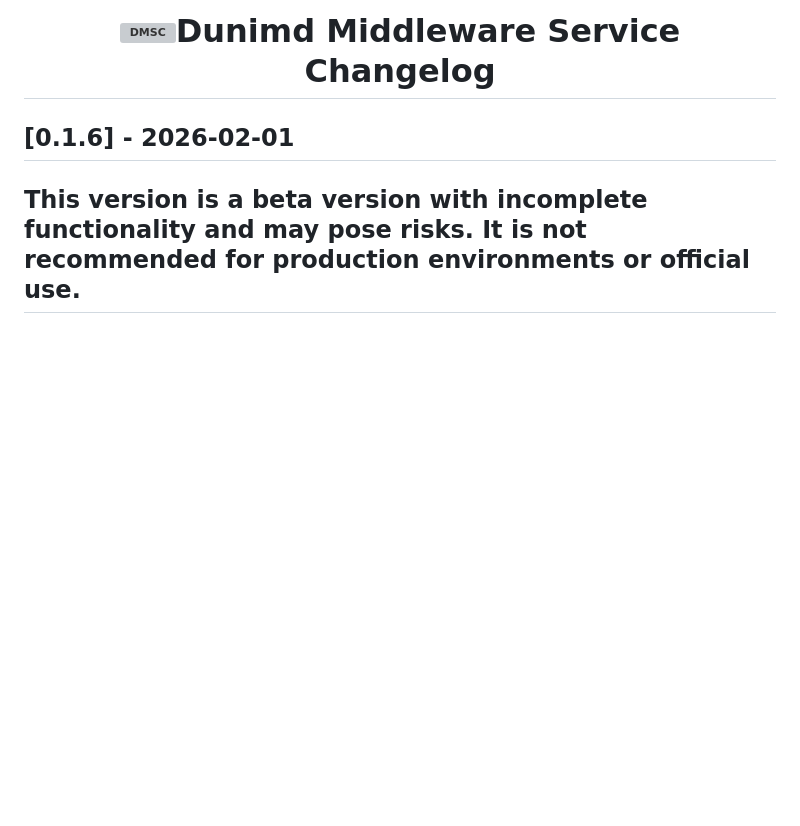
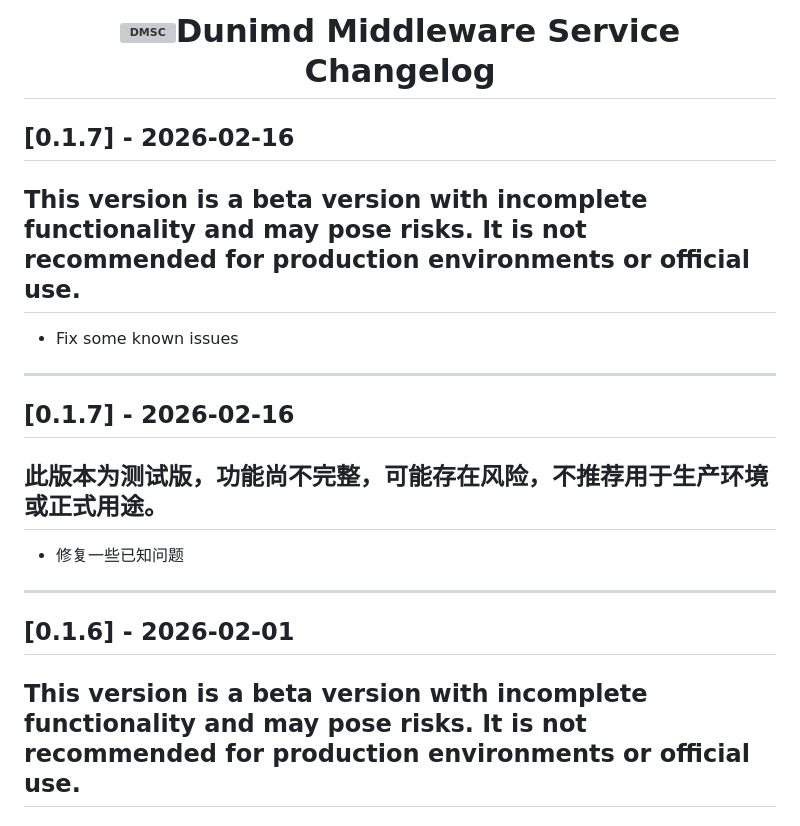
Before and after one commit to mf2023/Ri, a Markdown page: python/CHANGELOG.md, the part around the change. Drawn GitHub-style; blank space fills up the shorter version; grey boxes are pictures that could not be loaded.

```diff
--- a/python/CHANGELOG.md
+++ b/python/CHANGELOG.md
@@ -6,6 +6,22 @@
 </h1>
 
 </div>
+
+## [0.1.7] - 2026-02-16
+
+## This version is a beta version with incomplete functionality and may pose risks. It is not recommended for production environments or official use.
+
+- Fix some known issues
+
+---
+
+## [0.1.7] - 2026-02-16
+
+## 此版本为测试版，功能尚不完整，可能存在风险，不推荐用于生产环境或正式用途。
+
+- 修复一些已知问题
+
+---
 
 ## [0.1.6] - 2026-02-01
 
```
Also changed, not shown: CHANGELOG.md (+16 -0 lines).
